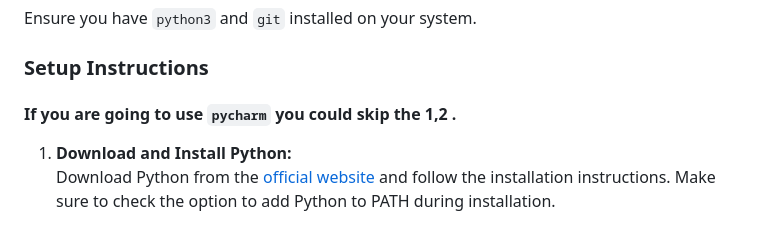
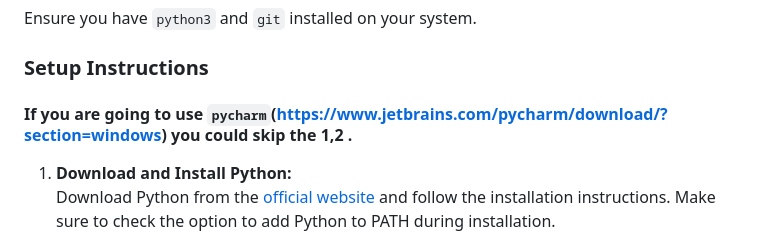
Before and after one commit to A-freedom/SteelCon-Predictive-Engine, a Markdown page: README.md, the part around the change. Drawn GitHub-style.

```diff
--- a/README.md
+++ b/README.md
@@ -58,7 +58,7 @@ ln -s ../web_client/build/web web_server/static
 Ensure you have `python3` and `git` installed on your system.
 
 ### Setup Instructions
-#### If you are going to use `pycharm` you could skip the 1,2 .
+#### If you are going to use `pycharm`(https://www.jetbrains.com/pycharm/download/?section=windows) you could skip the 1,2 .
 1. **Download and Install Python:**
    Download Python from the [official website](https://www.python.org/downloads/windows/) and follow the installation instructions. Make sure to check the option to add Python to PATH during installation.
 
```
